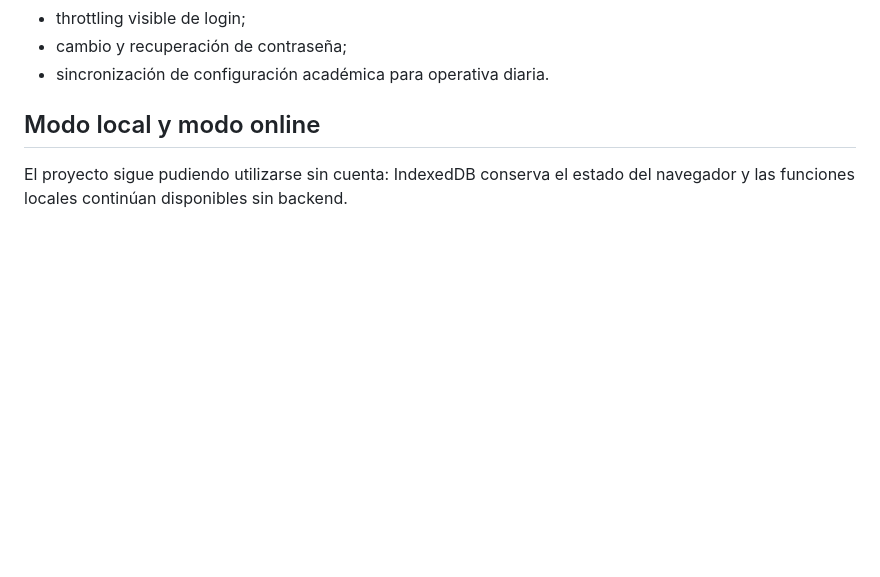
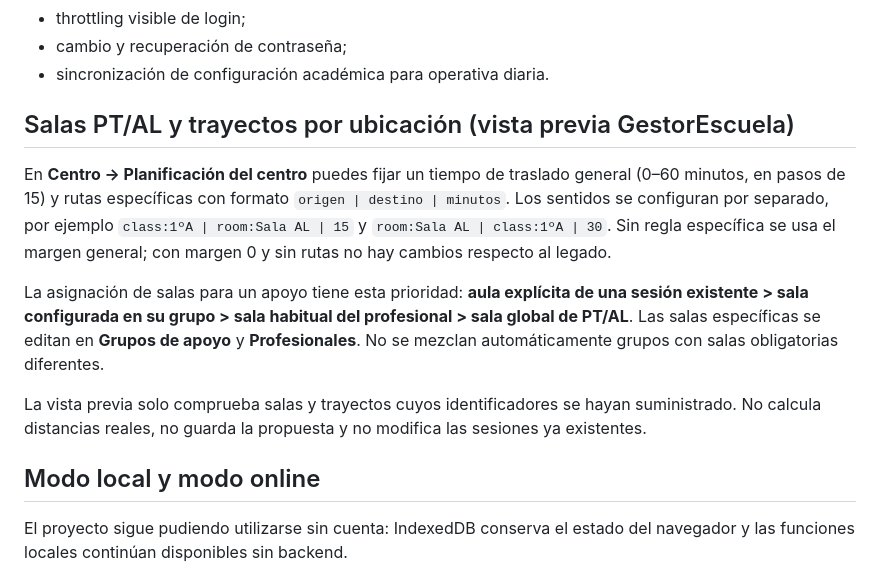
Before and after one commit to WolcenOn/Horario-PT-AL, a Markdown page: README.md, the part around the change. Drawn GitHub-style; blank space fills up the shorter version.

Commit message:
Explain configurable per-group rooms and directed travel rules in GitHub Pages app README

```diff
--- a/README.md
+++ b/README.md
@@ -58,6 +58,25 @@ Entre otras, la rama de integración contiene:
 - throttling visible de login;
 - cambio y recuperación de contraseña;
 - sincronización de configuración académica para operativa diaria.
+
+## Salas PT/AL y trayectos por ubicación (vista previa GestorEscuela)
+
+En **Centro → Planificación del centro** puedes fijar un tiempo de traslado
+general (0–60 minutos, en pasos de 15) y rutas específicas con formato
+`origen | destino | minutos`. Los sentidos se configuran por separado, por
+ejemplo `class:1ºA | room:Sala AL | 15` y
+`room:Sala AL | class:1ºA | 30`. Sin regla específica se usa el margen
+general; con margen 0 y sin rutas no hay cambios respecto al legado.
+
+La asignación de salas para un apoyo tiene esta prioridad: **aula explícita
+de una sesión existente > sala configurada en su grupo > sala habitual del
+profesional > sala global de PT/AL**. Las salas específicas se editan en
+**Grupos de apoyo** y **Profesionales**. No se mezclan automáticamente
+grupos con salas obligatorias diferentes.
+
+La vista previa solo comprueba salas y trayectos cuyos identificadores se
+hayan suministrado. No calcula distancias reales, no guarda la propuesta
+y no modifica las sesiones ya existentes.
 
 ## Modo local y modo online
 
```
